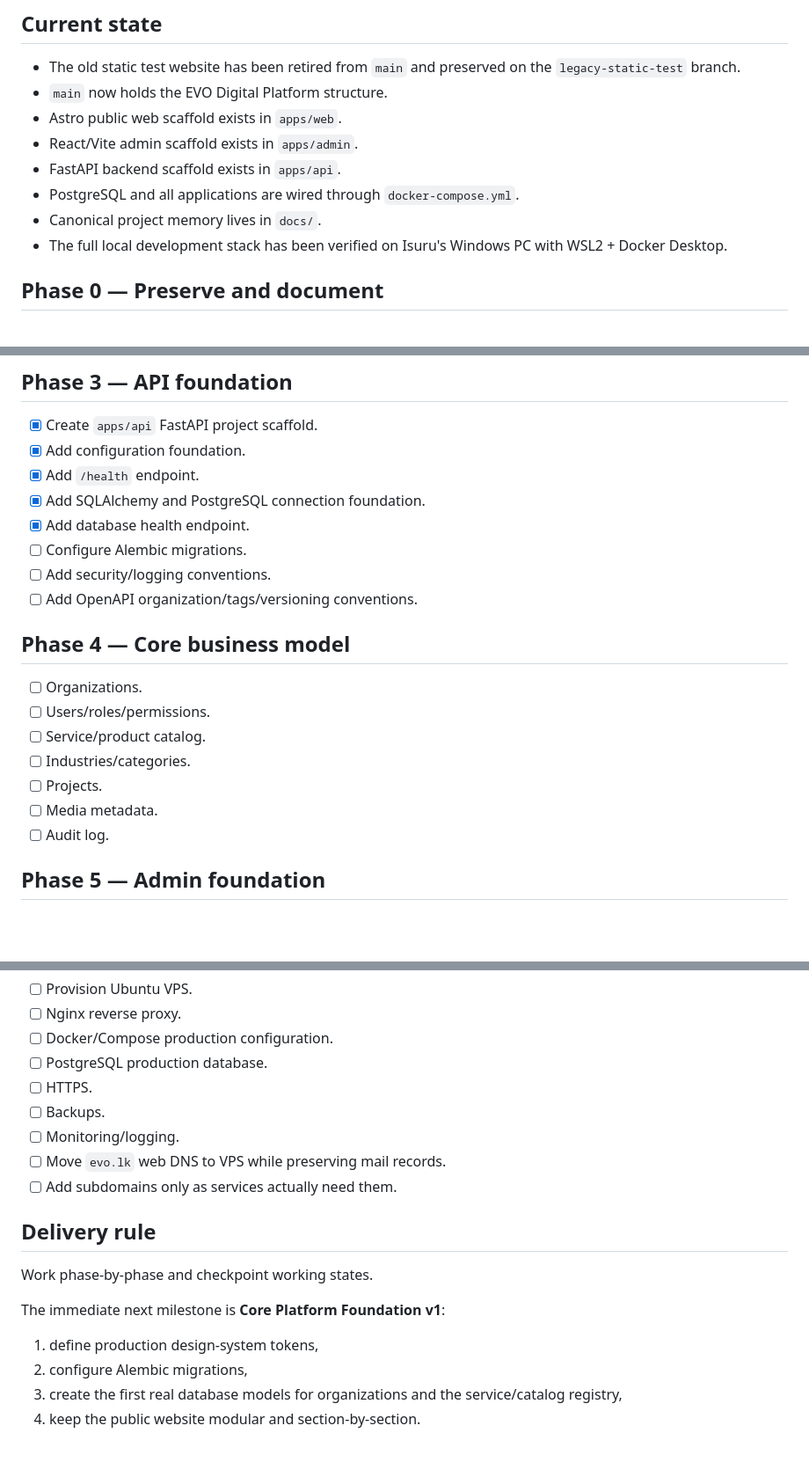
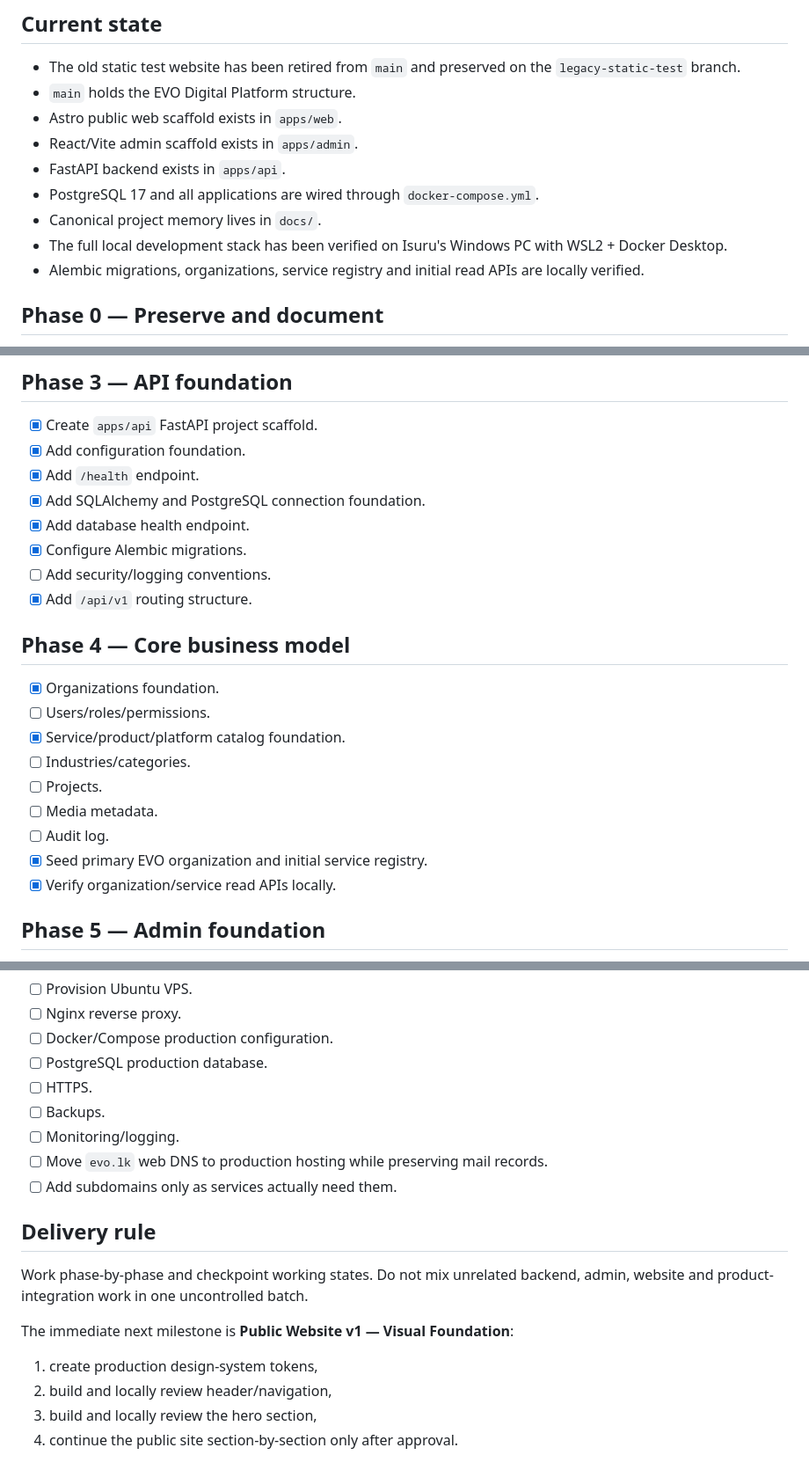
Before and after one commit to isuru6299/evo-website, a Markdown page: docs/ROADMAP.md, 3 parts joined by grey strips. Shown at 88% size. Rendered like a GitHub page; blank space fills up the shorter version.

Commit message:
docs: advance roadmap to public website visual foundation

```diff
--- a/docs/ROADMAP.md
+++ b/docs/ROADMAP.md
@@ -2,13 +2,14 @@
 
 ## Current state
 - The old static test website has been retired from `main` and preserved on the `legacy-static-test` branch.
-- `main` now holds the EVO Digital Platform structure.
+- `main` holds the EVO Digital Platform structure.
 - Astro public web scaffold exists in `apps/web`.
 - React/Vite admin scaffold exists in `apps/admin`.
-- FastAPI backend scaffold exists in `apps/api`.
-- PostgreSQL and all applications are wired through `docker-compose.yml`.
+- FastAPI backend exists in `apps/api`.
+- PostgreSQL 17 and all applications are wired through `docker-compose.yml`.
 - Canonical project memory lives in `docs/`.
 - The full local development stack has been verified on Isuru's Windows PC with WSL2 + Docker Desktop.
+- Alembic migrations, organizations, service registry and initial read APIs are locally verified.
 
 ## Phase 0 — Preserve and document
 - [x] Keep the existing repository.
@@ -44,18 +45,20 @@
 - [x] Add `/health` endpoint.
 - [x] Add SQLAlchemy and PostgreSQL connection foundation.
 - [x] Add database health endpoint.
-- [ ] Configure Alembic migrations.
+- [x] Configure Alembic migrations.
 - [ ] Add security/logging conventions.
-- [ ] Add OpenAPI organization/tags/versioning conventions.
+- [x] Add `/api/v1` routing structure.
 
 ## Phase 4 — Core business model
-- [ ] Organizations.
+- [x] Organizations foundation.
 - [ ] Users/roles/permissions.
-- [ ] Service/product catalog.
+- [x] Service/product/platform catalog foundation.
 - [ ] Industries/categories.
 - [ ] Projects.
 - [ ] Media metadata.
 - [ ] Audit log.
+- [x] Seed primary EVO organization and initial service registry.
+- [x] Verify organization/service read APIs locally.
 
 ## Phase 5 — Admin foundation
 - [x] Create `apps/admin` React/Vite project scaffold.
@@ -108,14 +112,14 @@
 - [ ] HTTPS.
 - [ ] Backups.
 - [ ] Monitoring/logging.
-- [ ] Move `evo.lk` web DNS to VPS while preserving mail records.
+- [ ] Move `evo.lk` web DNS to production hosting while preserving mail records.
 - [ ] Add subdomains only as services actually need them.
 
 ## Delivery rule
-Work phase-by-phase and checkpoint working states.
+Work phase-by-phase and checkpoint working states. Do not mix unrelated backend, admin, website and product-integration work in one uncontrolled batch.
 
-The immediate next milestone is **Core Platform Foundation v1**:
-1. define production design-system tokens,
-2. configure Alembic migrations,
-3. create the first real database models for organizations and the service/catalog registry,
-4. keep the public website modular and section-by-section.
+The immediate next milestone is **Public Website v1 — Visual Foundation**:
+1. create production design-system tokens,
+2. build and locally review header/navigation,
+3. build and locally review the hero section,
+4. continue the public site section-by-section only after approval.
```
Also changed, not shown: other parts of docs/ROADMAP.md (+2 -1 lines).
